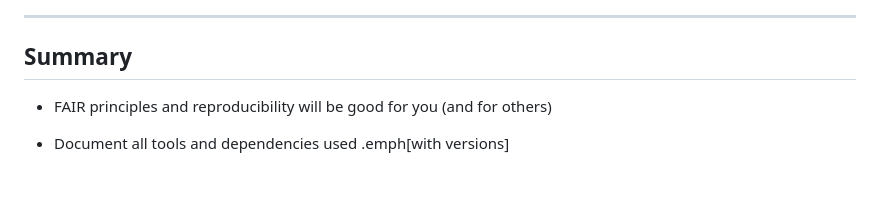
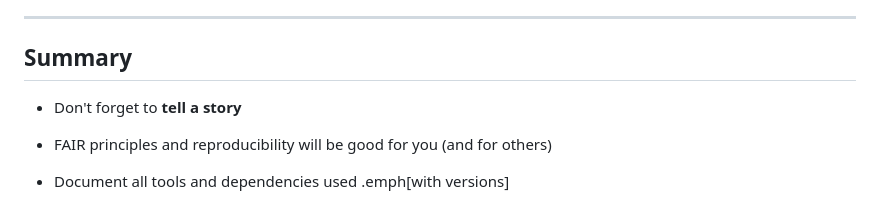
Before and after one commit to bast/data-visualization, a Markdown page: slides.md, the part around the change. GitHub-like rendering; blank space fills up the shorter version.

Commit message:
one more point

```diff
--- a/slides.md
+++ b/slides.md
@@ -918,6 +918,8 @@ Rather than specifying a GitHub repository when launching
 
 ## Summary
 
+- Don't forget to **tell a story**
+
 - FAIR principles and reproducibility will be good for you (and for others)
 
 - Document all tools and dependencies used .emph[with versions]
```
